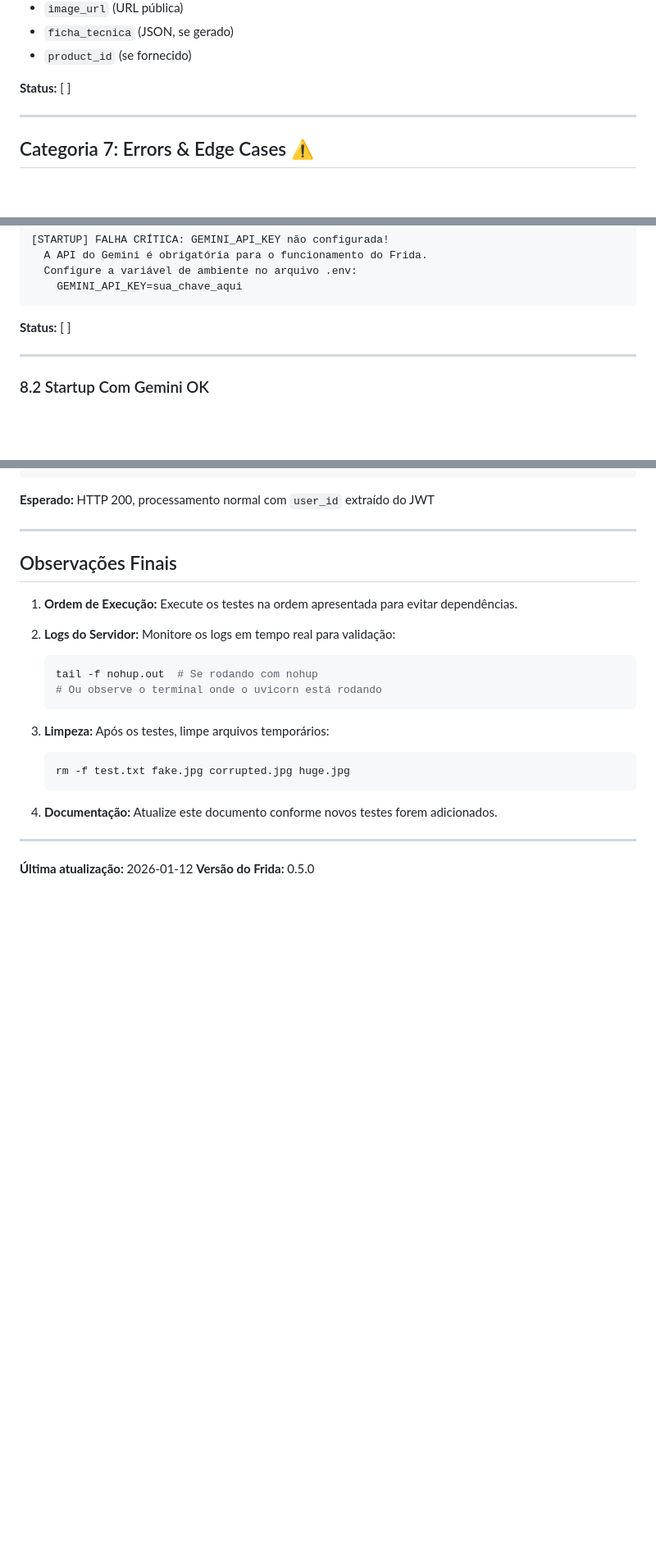
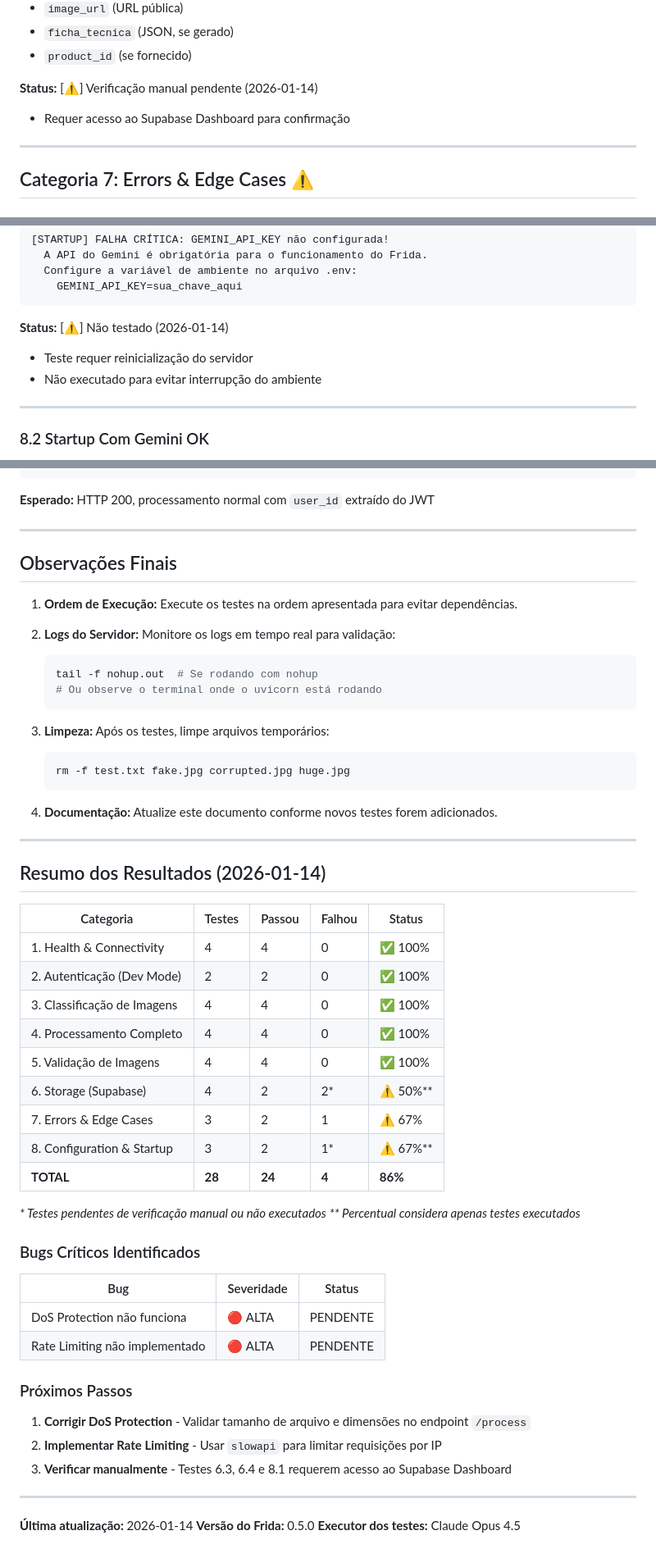
Before and after one commit to yydbrola/FRIDA---BACKEND, a Markdown page: FASE_DE_TESTES.md, 3 parts joined by grey strips. Shown at 82% size. GitHub-like rendering; blank space fills up the shorter version.

````diff
--- a/FASE_DE_TESTES.md
+++ b/FASE_DE_TESTES.md
@@ -504,7 +536,8 @@ Campos esperados:
 - `ficha_tecnica` (JSON, se gerado)
 - `product_id` (se fornecido)
 
-**Status:** [ ]
+**Status:** [⚠] Verificação manual pendente (2026-01-14)
+- Requer acesso ao Supabase Dashboard para confirmação
 
 ---
 
@@ -577,7 +631,9 @@ seq 1 10 | parallel -j5 'curl -X POST http://localhost:8000/classify -F "file=@b
     GEMINI_API_KEY=sua_chave_aqui
 ```
 
-**Status:** [ ]
+**Status:** [⚠] Não testado (2026-01-14)
+- Teste requer reinicialização do servidor
+- Não executado para evitar interrupção do ambiente
 
 ---
 
@@ -750,5 +825,38 @@ curl -H "Authorization: Bearer {valid_supabase_jwt}" \
 
 ---
 
-**Última atualização:** 2026-01-12
+## Resumo dos Resultados (2026-01-14)
+
+| Categoria | Testes | Passou | Falhou | Status |
+|-----------|--------|--------|--------|--------|
+| 1. Health & Connectivity | 4 | 4 | 0 | ✅ 100% |
+| 2. Autenticação (Dev Mode) | 2 | 2 | 0 | ✅ 100% |
+| 3. Classificação de Imagens | 4 | 4 | 0 | ✅ 100% |
+| 4. Processamento Completo | 4 | 4 | 0 | ✅ 100% |
+| 5. Validação de Imagens | 4 | 4 | 0 | ✅ 100% |
+| 6. Storage (Supabase) | 4 | 2 | 2* | ⚠️ 50%** |
+| 7. Errors & Edge Cases | 3 | 2 | 1 | ⚠️ 67% |
+| 8. Configuration & Startup | 3 | 2 | 1* | ⚠️ 67%** |
+| **TOTAL** | **28** | **24** | **4** | **86%** |
+
+*\* Testes pendentes de verificação manual ou não executados*
+*\*\* Percentual considera apenas testes executados*
+
+### Bugs Críticos Identificados
+
+| Bug | Severidade | Status |
+|-----|------------|--------|
+| DoS Protection não funciona | 🔴 ALTA | PENDENTE |
+| Rate Limiting não implementado | 🔴 ALTA | PENDENTE |
+
+### Próximos Passos
+
+1. **Corrigir DoS Protection** - Validar tamanho de arquivo e dimensões no endpoint `/process`
+2. **Implementar Rate Limiting** - Usar `slowapi` para limitar requisições por IP
+3. **Verificar manualmente** - Testes 6.3, 6.4 e 8.1 requerem acesso ao Supabase Dashboard
+
+---
+
+**Última atualização:** 2026-01-14
 **Versão do Frida:** 0.5.0
+**Executor dos testes:** Claude Opus 4.5
````
Also changed, not shown: other parts of FASE_DE_TESTES.md (+91 -19 lines).
